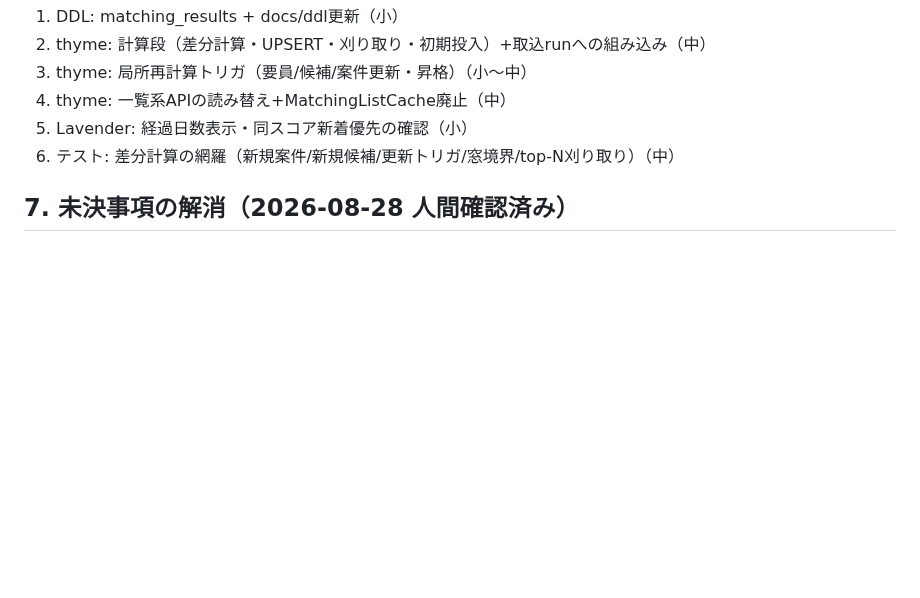
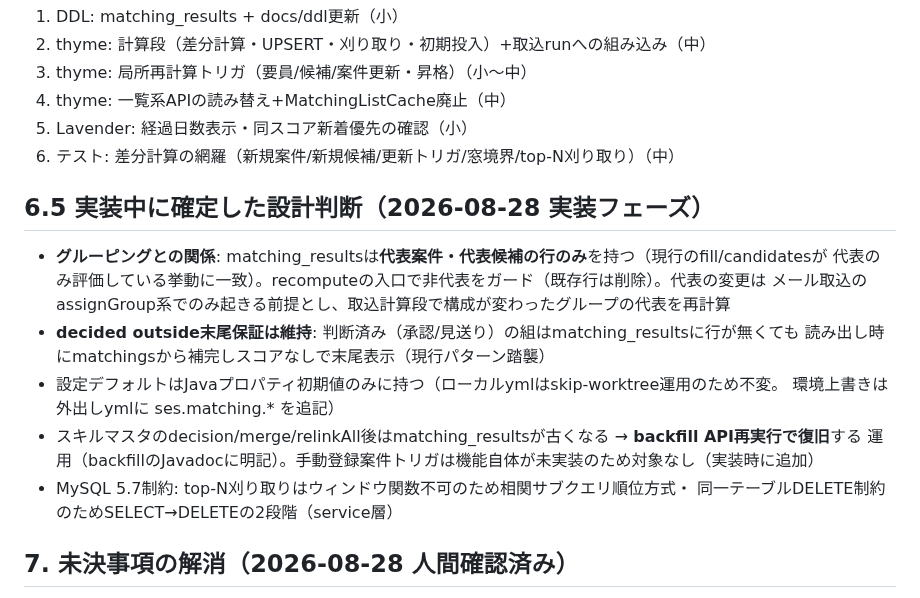
Before and after one commit to 2way-adachi/2way-ses-system, a Markdown page: docs/design/20260828_1429_matching-batch.md, the part around the change. Drawn GitHub-style; blank space fills up the shorter version.

Commit message:
docs: Y5実装中に確定した設計判断を追記（代表のみ書き込み・decided outside維持・MySQL5.7制約ほか）
Co-Authored-By: Claude Fable 5 <noreply@anthropic.com>

```diff
--- a/docs/design/20260828_1429_matching-batch.md
+++ b/docs/design/20260828_1429_matching-batch.md
@@ -106,6 +106,20 @@ Y3-Aのヒントは結果詳細画面のオンデマンド計算内で毎回引
 5. Lavender: 経過日数表示・同スコア新着優先の確認（小）
 6. テスト: 差分計算の網羅（新規案件/新規候補/更新トリガ/窓境界/top-N刈り取り）（中）
 
+## 6.5 実装中に確定した設計判断（2026-08-28 実装フェーズ）
+
+- **グルーピングとの関係**: matching_resultsは**代表案件・代表候補の行のみ**を持つ（現行のfill/candidatesが
+  代表のみ評価している挙動に一致）。recomputeの入口で非代表をガード（既存行は削除）。代表の変更は
+  メール取込のassignGroup系でのみ起きる前提とし、取込計算段で構成が変わったグループの代表を再計算
+- **decided outside末尾保証は維持**: 判断済み（承認/見送り）の組はmatching_resultsに行が無くても
+  読み出し時にmatchingsから補完しスコアなしで末尾表示（現行パターン踏襲）
+- 設定デフォルトはJavaプロパティ初期値のみに持つ（ローカルymlはskip-worktree運用のため不変。
+  環境上書きは外出しymlに ses.matching.* を追記）
+- スキルマスタのdecision/merge/relinkAll後はmatching_resultsが古くなる → **backfill API再実行で復旧**する
+  運用（backfillのJavadocに明記）。手動登録案件トリガは機能自体が未実装のため対象なし（実装時に追加）
+- MySQL 5.7制約: top-N刈り取りはウィンドウ関数不可のため相関サブクエリ順位方式・
+  同一テーブルDELETE制約のためSELECT→DELETEの2段階（service層）
+
 ## 7. 未決事項の解消（2026-08-28 人間確認済み）
 
 - **top-N=20で確定**: 現行の**案件ごと**候補上限MATCH_LIMIT=20と同値のため画面影響なし
```
